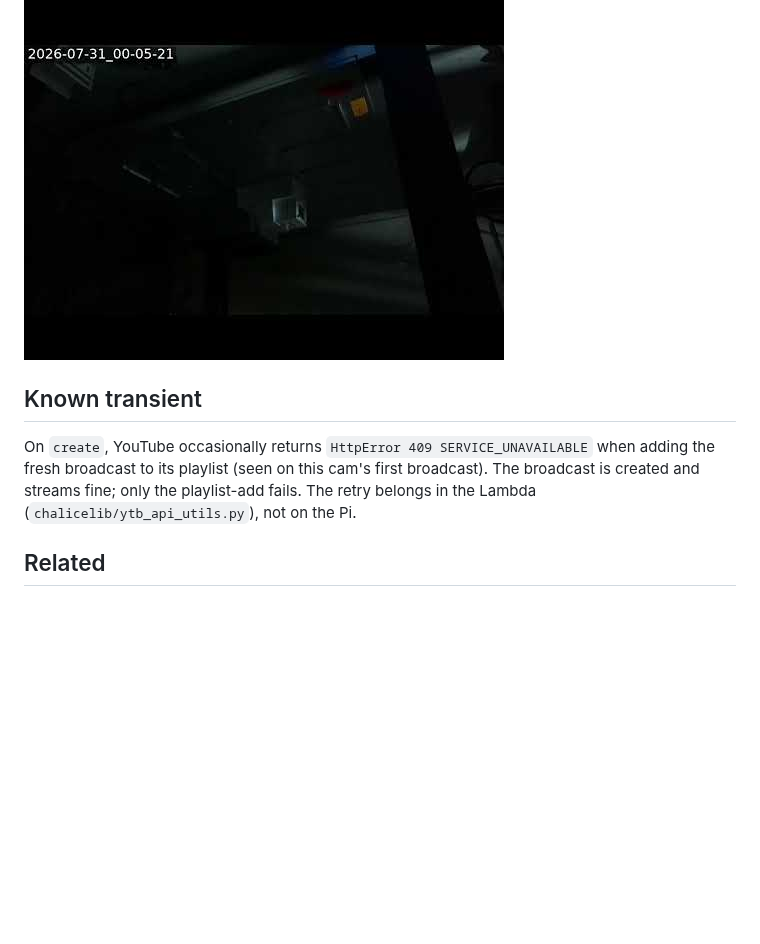
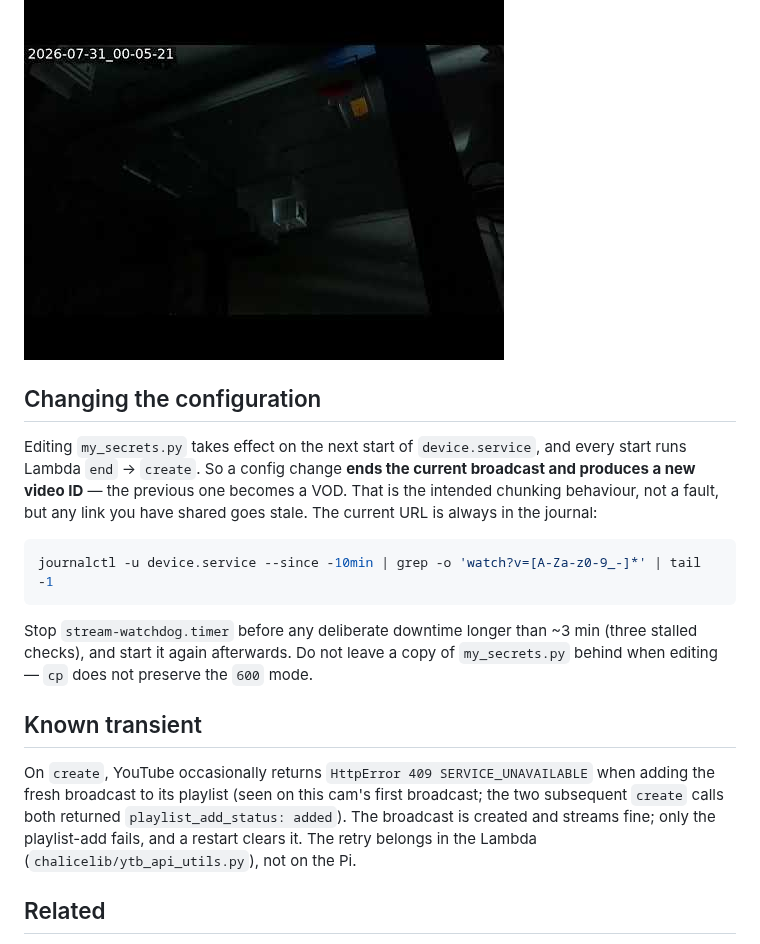
Before and after one commit to vertical-cloud-lab/byu-vcl, a Markdown page: docs/ot2-stream-cam.md, the part around one of its changes. Rendered like a GitHub page; blank space fills up the shorter version.

````diff
--- a/docs/ot2-stream-cam.md
+++ b/docs/ot2-stream-cam.md
@@ -165,12 +192,29 @@ its final mount):
 
 ![First frame off the live OT-2 stream](images/ot2-stream-cam-first-frame.jpg)
+
+## Changing the configuration
+
+Editing `my_secrets.py` takes effect on the next start of `device.service`, and
+every start runs Lambda `end` → `create`. So a config change **ends the current
+broadcast and produces a new video ID** — the previous one becomes a VOD. That is
+the intended chunking behaviour, not a fault, but any link you have shared goes
+stale. The current URL is always in the journal:
+
+```bash
+journalctl -u device.service --since -10min | grep -o 'watch?v=[A-Za-z0-9_-]*' | tail -1
+```
+
+Stop `stream-watchdog.timer` before any deliberate downtime longer than ~3 min
+(three stalled checks), and start it again afterwards. Do not leave a copy of
+`my_secrets.py` behind when editing — `cp` does not preserve the `600` mode.
 
 ## Known transient
 
 On `create`, YouTube occasionally returns `HttpError 409 SERVICE_UNAVAILABLE`
 when adding the fresh broadcast to its playlist (seen on this cam's first
-broadcast). The broadcast is created and streams fine; only the playlist-add
-fails. The retry belongs in the Lambda
+broadcast; the two subsequent `create` calls both returned
+`playlist_add_status: added`). The broadcast is created and streams fine; only
+the playlist-add fails, and a restart clears it. The retry belongs in the Lambda
 (`chalicelib/ytb_api_utils.py`), not on the Pi.
 
 ## Related
````
Also changed, not shown: other parts of docs/ot2-stream-cam.md (+31 -4 lines), docs/images/ot2-stream-cam-orientation.jpg (added).
